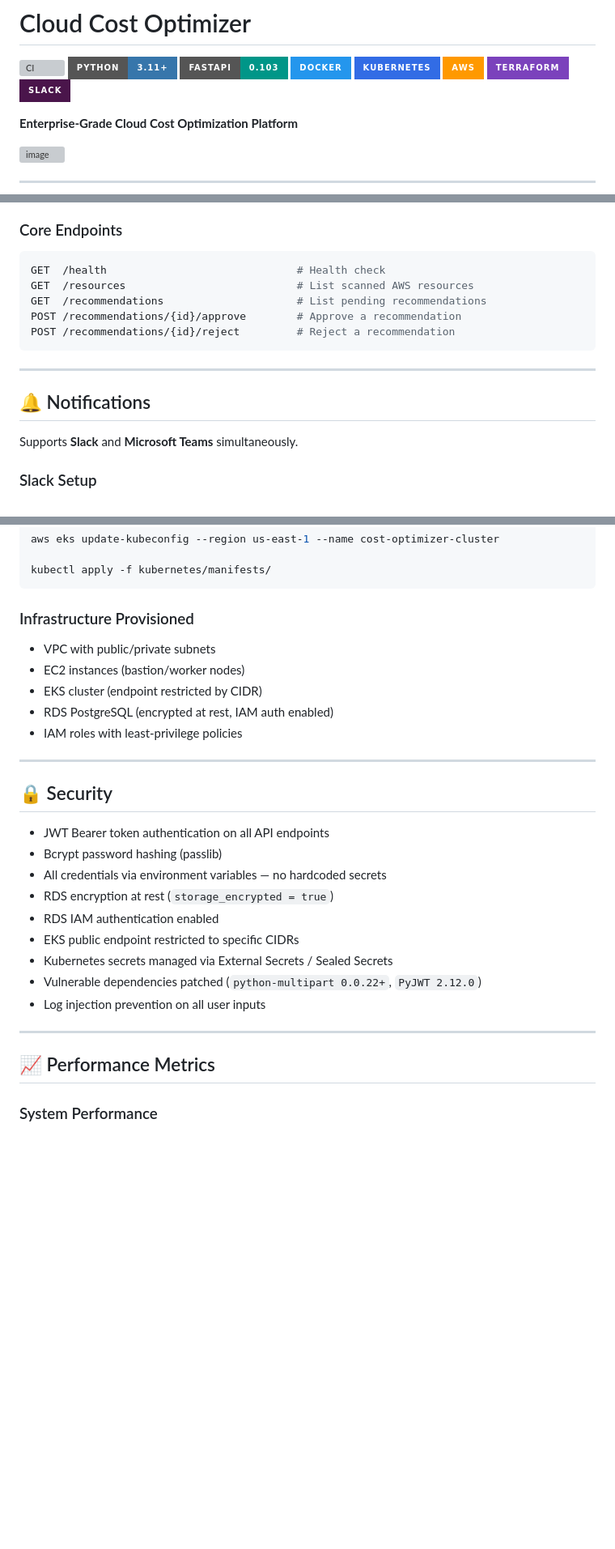
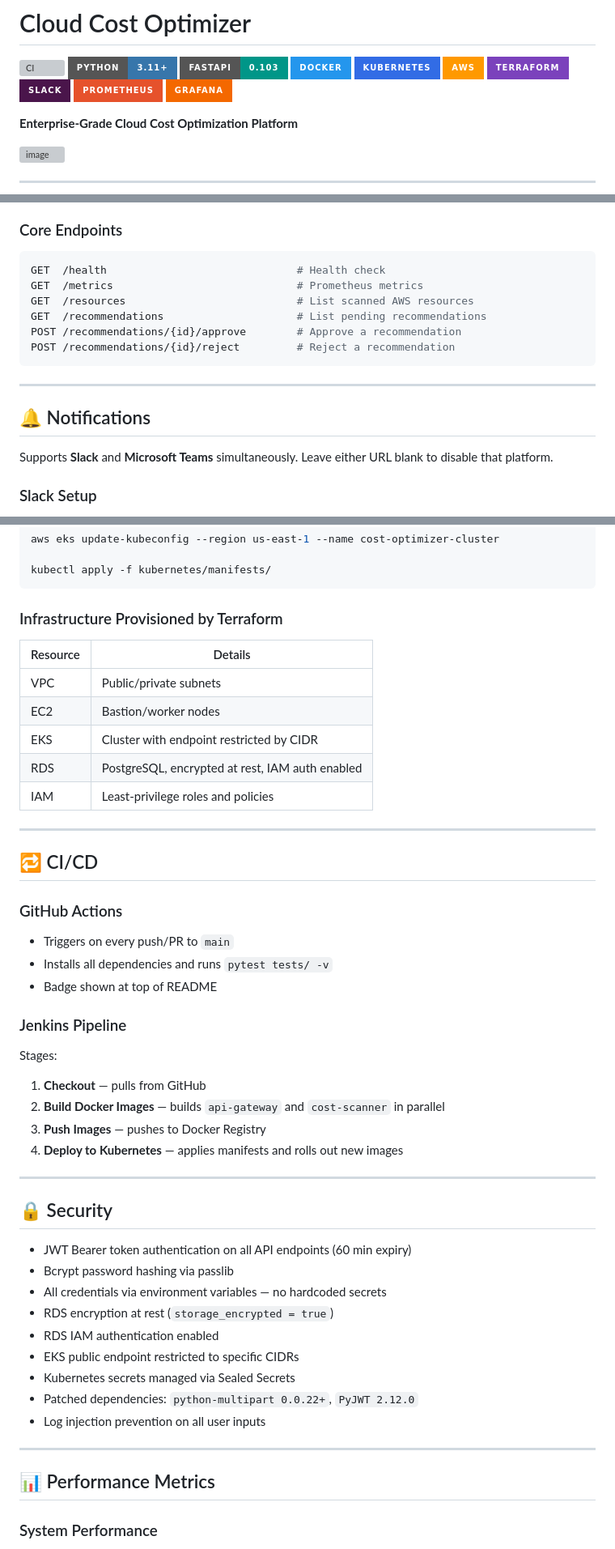
Before and after one commit to Fardeen0303/cloud-cost-optimizer, a Markdown page: README.md, 3 parts joined by grey strips. Shown at 81% size. Drawn GitHub-style; badges without logos; blank space fills up the shorter version; grey boxes are pictures that could not be loaded.

````diff
--- a/README.md
+++ b/README.md
@@ -8,6 +8,8 @@
 ![AWS](https://img.shields.io/badge/AWS-FF9900?style=for-the-badge&logo=amazonaws&logoColor=white)
 ![Terraform](https://img.shields.io/badge/Terraform-7B42BC?style=for-the-badge&logo=terraform&logoColor=white)
 ![Slack](https://img.shields.io/badge/Slack-4A154B?style=for-the-badge&logo=slack&logoColor=white)
+![Prometheus](https://img.shields.io/badge/Prometheus-E6522C?style=for-the-badge&logo=prometheus&logoColor=white)
+![Grafana](https://img.shields.io/badge/Grafana-F46800?style=for-the-badge&logo=grafana&logoColor=white)
 
 **Enterprise-Grade Cloud Cost Optimization Platform**
 
@@ -257,6 +310,7 @@ Authorization: Bearer <token>
 
 ```bash
 GET  /health                              # Health check
+GET  /metrics                             # Prometheus metrics
 GET  /resources                           # List scanned AWS resources
 GET  /recommendations                     # List pending recommendations
 POST /recommendations/{id}/approve        # Approve a recommendation
@@ -267,7 +321,7 @@ POST /recommendations/{id}/reject         # Reject a recommendation
 
 ## 🔔 Notifications
 
-Supports **Slack** and **Microsoft Teams** simultaneously.
+Supports **Slack** and **Microsoft Teams** simultaneously. Leave either URL blank to disable that platform.
 
 ### Slack Setup
 1. Go to https://api.slack.com/apps → Create New App
@@ -326,30 +409,49 @@ aws eks update-kubeconfig --region us-east-1 --name cost-optimizer-cluster
 kubectl apply -f kubernetes/manifests/
 ```
 
-### Infrastructure Provisioned
-- VPC with public/private subnets
-- EC2 instances (bastion/worker nodes)
-- EKS cluster (endpoint restricted by CIDR)
-- RDS PostgreSQL (encrypted at rest, IAM auth enabled)
-- IAM roles with least-privilege policies
+### Infrastructure Provisioned by Terraform
+
+| Resource | Details |
+|----------|---------|
+| VPC | Public/private subnets |
+| EC2 | Bastion/worker nodes |
+| EKS | Cluster with endpoint restricted by CIDR |
+| RDS | PostgreSQL, encrypted at rest, IAM auth enabled |
+| IAM | Least-privilege roles and policies |
+
+---
+
+## 🔁 CI/CD
+
+### GitHub Actions
+- Triggers on every push/PR to `main`
+- Installs all dependencies and runs `pytest tests/ -v`
+- Badge shown at top of README
+
+### Jenkins Pipeline
+Stages:
+1. **Checkout** — pulls from GitHub
+2. **Build Docker Images** — builds `api-gateway` and `cost-scanner` in parallel
+3. **Push Images** — pushes to Docker Registry
+4. **Deploy to Kubernetes** — applies manifests and rolls out new images
 
 ---
 
 ## 🔒 Security
 
-- JWT Bearer token authentication on all API endpoints
-- Bcrypt password hashing (passlib)
+- JWT Bearer token authentication on all API endpoints (60 min expiry)
+- Bcrypt password hashing via passlib
 - All credentials via environment variables — no hardcoded secrets
 - RDS encryption at rest (`storage_encrypted = true`)
 - RDS IAM authentication enabled
 - EKS public endpoint restricted to specific CIDRs
-- Kubernetes secrets managed via External Secrets / Sealed Secrets
-- Vulnerable dependencies patched (`python-multipart 0.0.22+`, `PyJWT 2.12.0`)
+- Kubernetes secrets managed via Sealed Secrets
+- Patched dependencies: `python-multipart 0.0.22+`, `PyJWT 2.12.0`
 - Log injection prevention on all user inputs
 
 ---
 
-## 📈 Performance Metrics
+## 📊 Performance Metrics
 
 ### System Performance
 - API Response: < 200ms (p95)
````
Also changed, not shown: other parts of README.md (+116 -36 lines).
